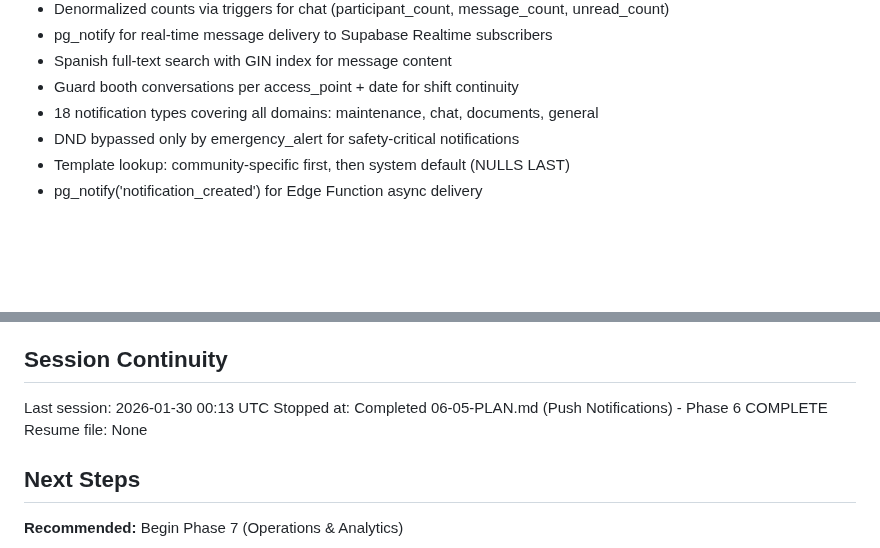
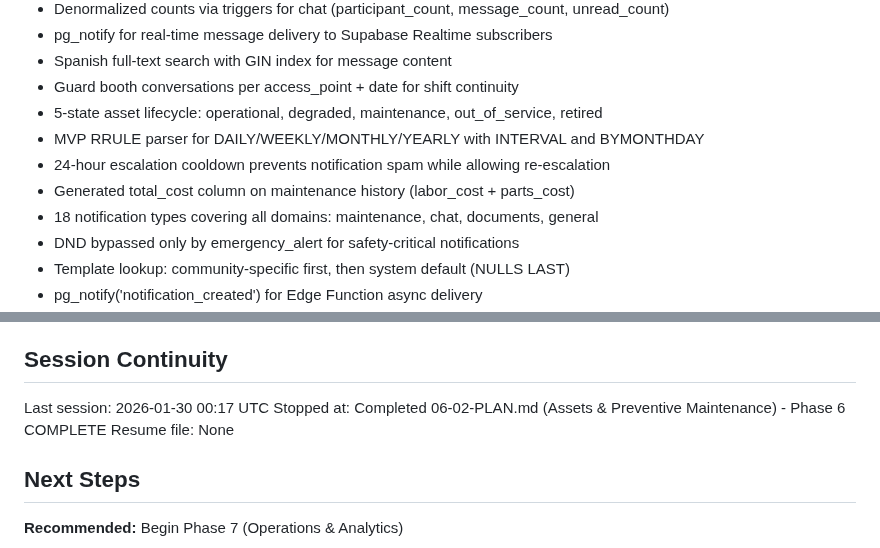
Before and after one commit to LoGebo/colony, a Markdown page: .planning/STATE.md, 2 parts joined by grey strips. Drawn GitHub-style; blank space fills up the shorter version.

Commit message:
docs(06-02): complete Assets & Preventive Maintenance plan
Tasks completed: 3/3
- Task 1: Assets and maintenance history tables
- Task 2: Preventive schedules with RRULE recurrence
- Task 3: Escalation rules with configurable triggers

SUMMARY: .planning/phases/06-maintenance-chat-documents-notifications/06-02-SUMMARY.md

```diff
--- a/.planning/STATE.md
+++ b/.planning/STATE.md
@@ -140,6 +140,10 @@ Recent decisions affecting current work:
 - pg_notify for real-time message delivery to Supabase Realtime subscribers
 - Spanish full-text search with GIN index for message content
 - Guard booth conversations per access_point + date for shift continuity
+- 5-state asset lifecycle: operational, degraded, maintenance, out_of_service, retired
+- MVP RRULE parser for DAILY/WEEKLY/MONTHLY/YEARLY with INTERVAL and BYMONTHDAY
+- 24-hour escalation cooldown prevents notification spam while allowing re-escalation
+- Generated total_cost column on maintenance history (labor_cost + parts_cost)
 - 18 notification types covering all domains: maintenance, chat, documents, general
 - DND bypassed only by emergency_alert for safety-critical notifications
 - Template lookup: community-specific first, then system default (NULLS LAST)
@@ -162,8 +166,8 @@ None yet.
 
 ## Session Continuity
 
-Last session: 2026-01-30 00:13 UTC
-Stopped at: Completed 06-05-PLAN.md (Push Notifications) - Phase 6 COMPLETE
+Last session: 2026-01-30 00:17 UTC
+Stopped at: Completed 06-02-PLAN.md (Assets & Preventive Maintenance) - Phase 6 COMPLETE
 Resume file: None
 
 ## Next Steps
```
Also changed, not shown: 1 other file.
